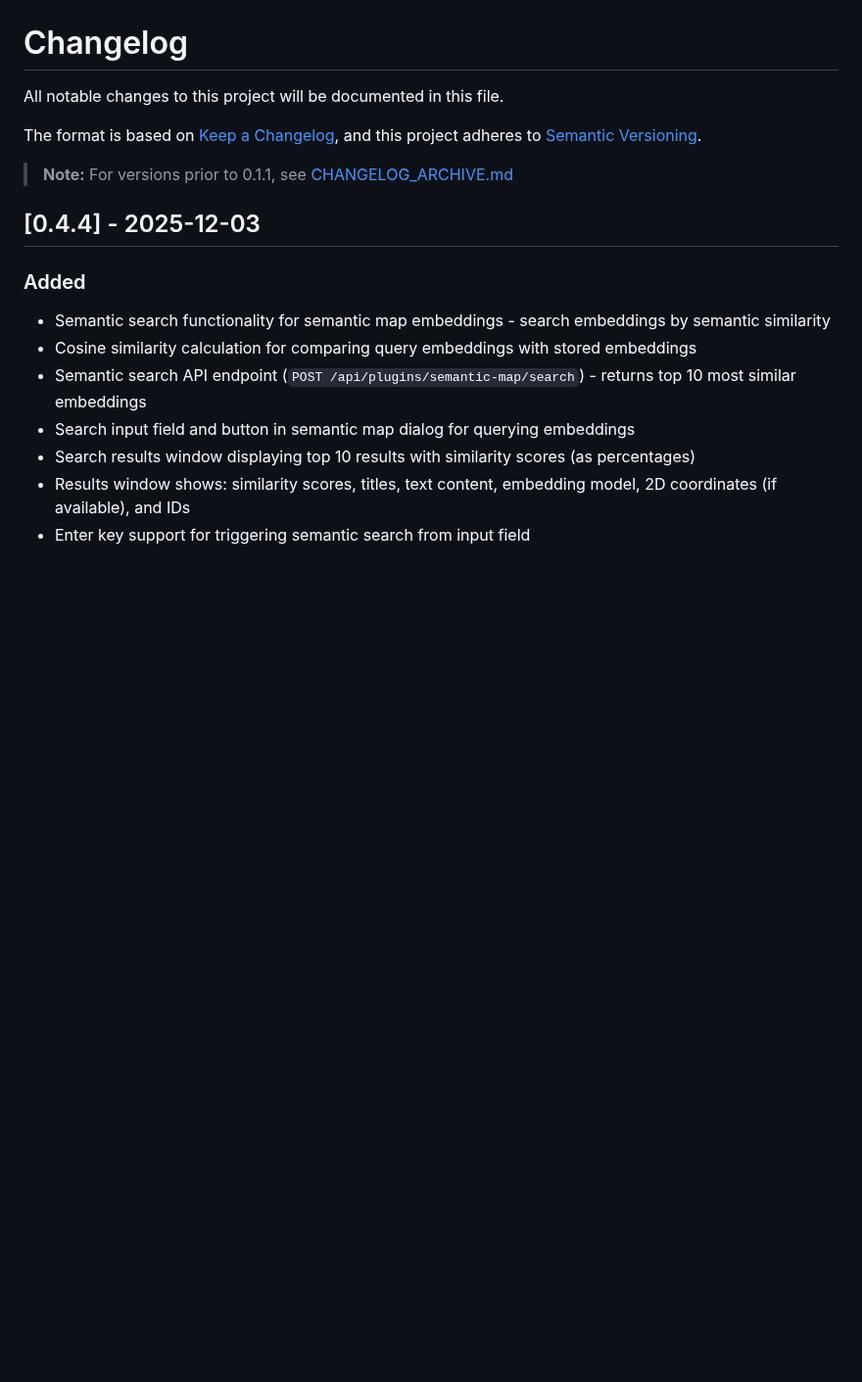
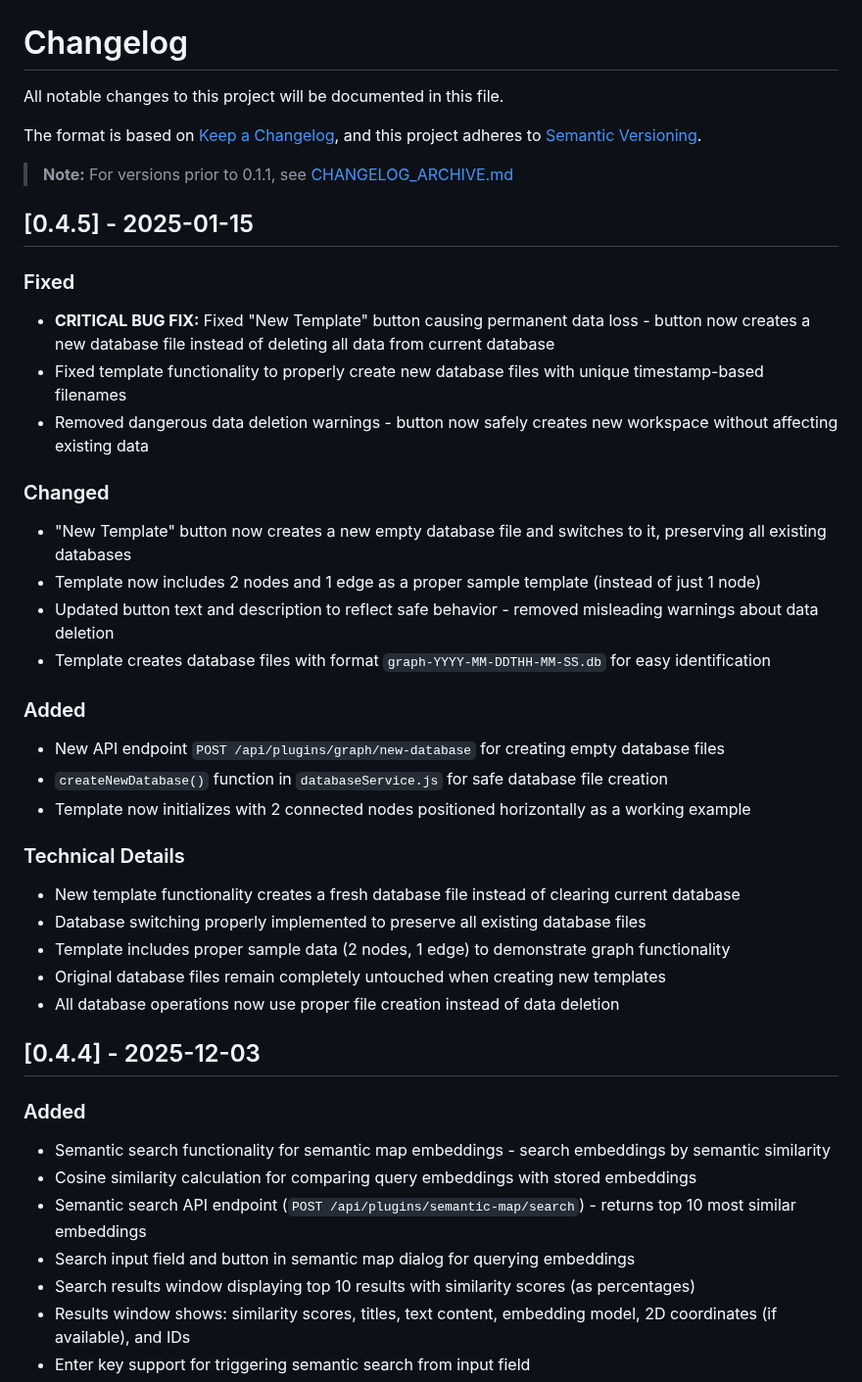
Before and after one commit to ALex-Everett-Liu/portable-local-graph-enhanced, a Markdown page: CHANGELOG.md, the part around the change. Shown at 98% size. GitHub-like rendering; blank space fills up the shorter version.

Commit message:
fix: critical bug - New Template button now creates new database instead of deleting data
- Fixed New Template button causing permanent data loss
- Button now creates new database file with timestamp-based filename
- Template includes 2 nodes and 1 edge as proper sample
- Removed dangerous data deletion warnings
- Added new-database API endpoint for safe database creation
- All existing databases preserved when creating templates

BREAKING CHANGE: New Template button behavior changed from destructive to safe operation

```diff
--- a/CHANGELOG.md
+++ b/CHANGELOG.md
@@ -6,6 +6,31 @@ The format is based on [Keep a Changelog](https://keepachangelog.com/en/1.0.0/),
 and this project adheres to [Semantic Versioning](https://semver.org/spec/v2.0.0.html).
 
 > **Note:** For versions prior to 0.1.1, see [CHANGELOG_ARCHIVE.md](./CHANGELOG_ARCHIVE.md)
+
+## [0.4.5] - 2025-01-15
+
+### Fixed
+- **CRITICAL BUG FIX:** Fixed "New Template" button causing permanent data loss - button now creates a new database file instead of deleting all data from current database
+- Fixed template functionality to properly create new database files with unique timestamp-based filenames
+- Removed dangerous data deletion warnings - button now safely creates new workspace without affecting existing data
+
+### Changed
+- "New Template" button now creates a new empty database file and switches to it, preserving all existing databases
+- Template now includes 2 nodes and 1 edge as a proper sample template (instead of just 1 node)
+- Updated button text and description to reflect safe behavior - removed misleading warnings about data deletion
+- Template creates database files with format `graph-YYYY-MM-DDTHH-MM-SS.db` for easy identification
+
+### Added
+- New API endpoint `POST /api/plugins/graph/new-database` for creating empty database files
+- `createNewDatabase()` function in `databaseService.js` for safe database file creation
+- Template now initializes with 2 connected nodes positioned horizontally as a working example
+
+### Technical Details
+- New template functionality creates a fresh database file instead of clearing current database
+- Database switching properly implemented to preserve all existing database files
+- Template includes proper sample data (2 nodes, 1 edge) to demonstrate graph functionality
+- Original database files remain completely untouched when creating new templates
+- All database operations now use proper file creation instead of data deletion
 
 ## [0.4.4] - 2025-12-03
 
```
